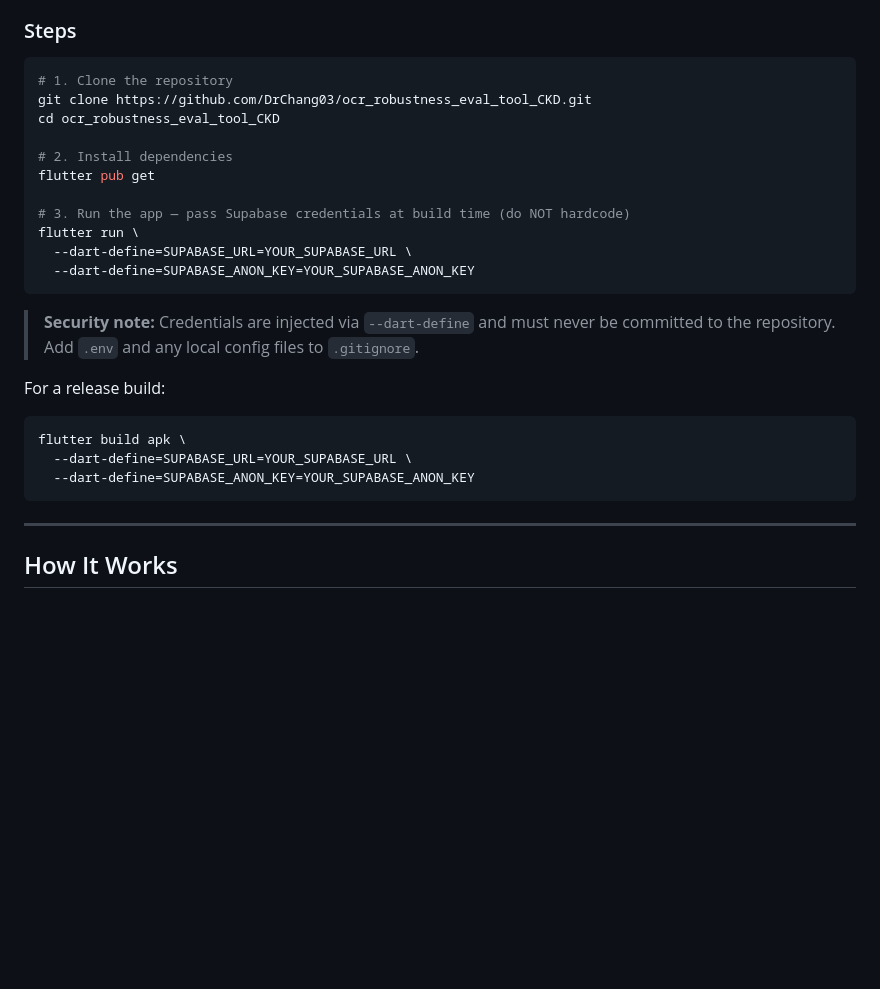
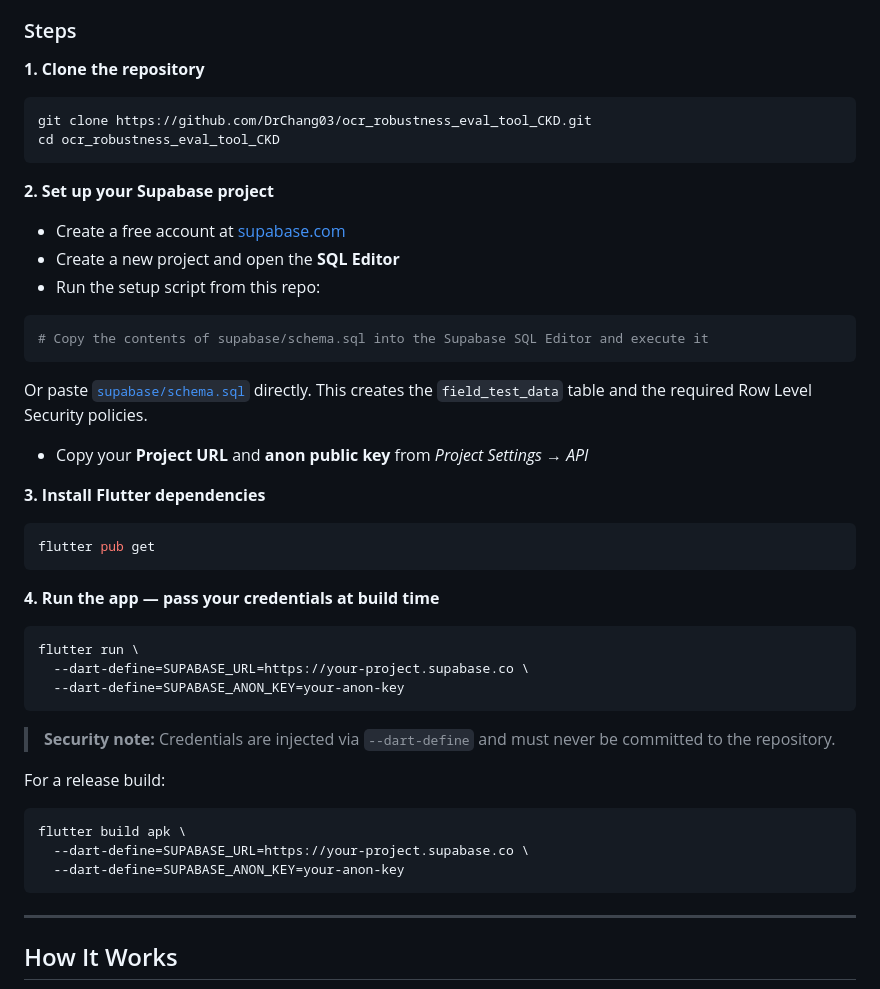
Before and after one commit to DrChang03/ocr_robustness_eval_tool_CKD, a Markdown page: README.md, the part around one of its changes. Drawn GitHub-style; blank space fills up the shorter version.

Commit message:
docs: fix disclaimer link, add Supabase self-hosting setup steps

````diff
--- a/README.md
+++ b/README.md
@@ -111,28 +111,46 @@ supabase_service.dart  ──► Supabase PostgreSQL (field_test_data table)
 
 ### Steps
 
+**1. Clone the repository**
 ```bash
-# 1. Clone the repository
 git clone https://github.com/DrChang03/ocr_robustness_eval_tool_CKD.git
 cd ocr_robustness_eval_tool_CKD
-
-# 2. Install dependencies
-flutter pub get
-
-# 3. Run the app — pass Supabase credentials at build time (do NOT hardcode)
-flutter run \
-  --dart-define=SUPABASE_URL=YOUR_SUPABASE_URL \
-  --dart-define=SUPABASE_ANON_KEY=YOUR_SUPABASE_ANON_KEY
 ```
 
-> **Security note:** Credentials are injected via `--dart-define` and must never be committed to the repository. Add `.env` and any local config files to `.gitignore`.
+**2. Set up your Supabase project**
+
+- Create a free account at [supabase.com](https://supabase.com)
+- Create a new project and open the **SQL Editor**
+- Run the setup script from this repo:
+
+```bash
+# Copy the contents of supabase/schema.sql into the Supabase SQL Editor and execute it
+```
+
+Or paste [`supabase/schema.sql`](supabase/schema.sql) directly. This creates the `field_test_data` table and the required Row Level Security policies.
+
+- Copy your **Project URL** and **anon public key** from *Project Settings → API*
+
+**3. Install Flutter dependencies**
+```bash
+flutter pub get
+```
+
+**4. Run the app — pass your credentials at build time**
+```bash
+flutter run \
+  --dart-define=SUPABASE_URL=https://your-project.supabase.co \
+  --dart-define=SUPABASE_ANON_KEY=your-anon-key
+```
+
+> **Security note:** Credentials are injected via `--dart-define` and must never be committed to the repository.
 
 For a release build:
 
 ```bash
 flutter build apk \
-  --dart-define=SUPABASE_URL=YOUR_SUPABASE_URL \
-  --dart-define=SUPABASE_ANON_KEY=YOUR_SUPABASE_ANON_KEY
+  --dart-define=SUPABASE_URL=https://your-project.supabase.co \
+  --dart-define=SUPABASE_ANON_KEY=your-anon-key
 ```
 
 ---
````
Also changed, not shown: other parts of README.md (+1 -1 lines).
